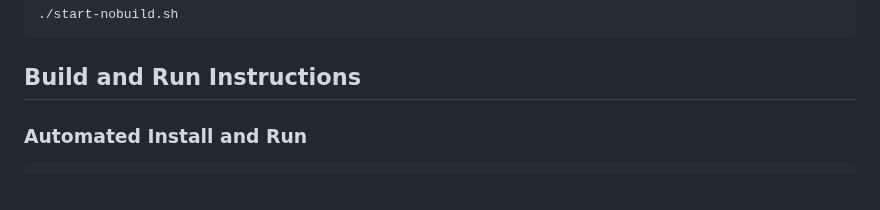
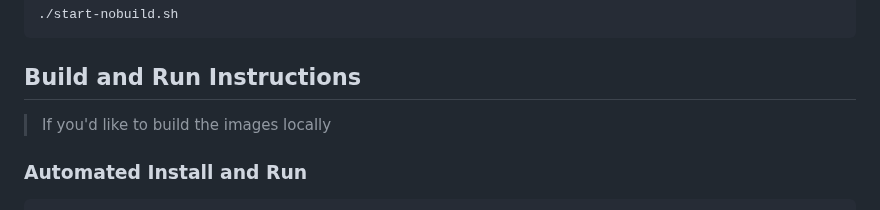
Before and after one commit to transcriptionstream/transcriptionstream, a Markdown page: README.md, the part around the change. GitHub-like rendering.

Commit message:
Update README.md
trying to clarify diff between no build and build

````diff
--- a/README.md
+++ b/README.md
@@ -62,6 +62,7 @@ The transcription is as follows
 ```
 
 ## Build and Run Instructions
+> If you'd like to build the images locally
 ### Automated Install and Run
 ```bash
 chmod +x install.sh;
````
